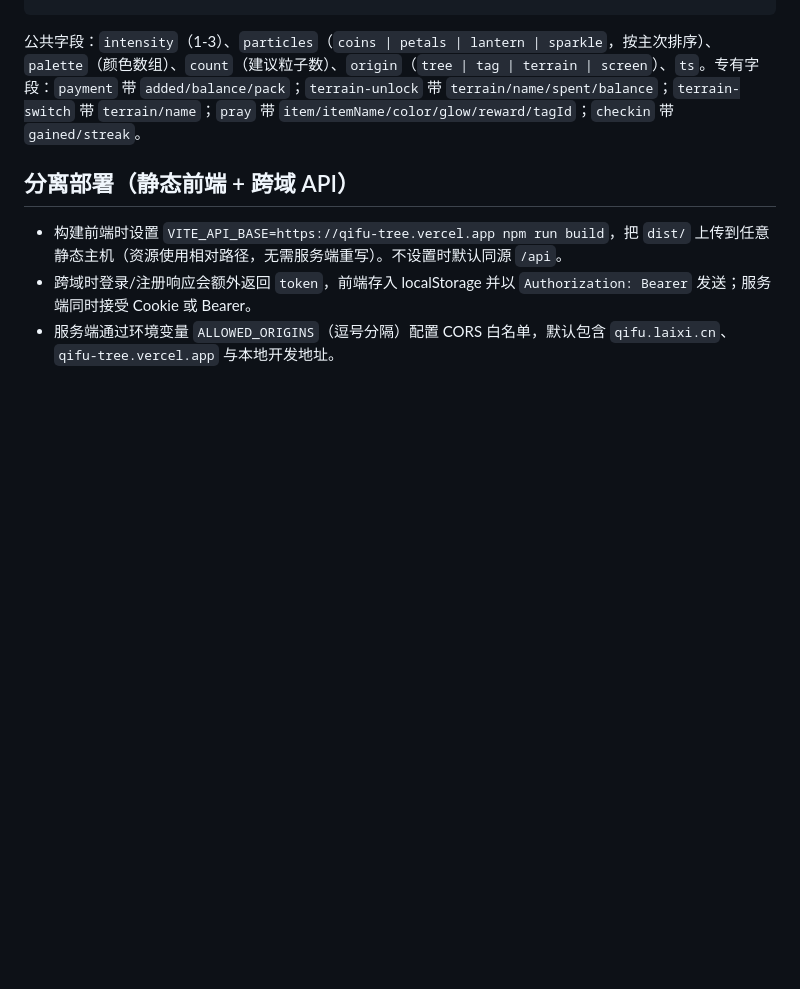
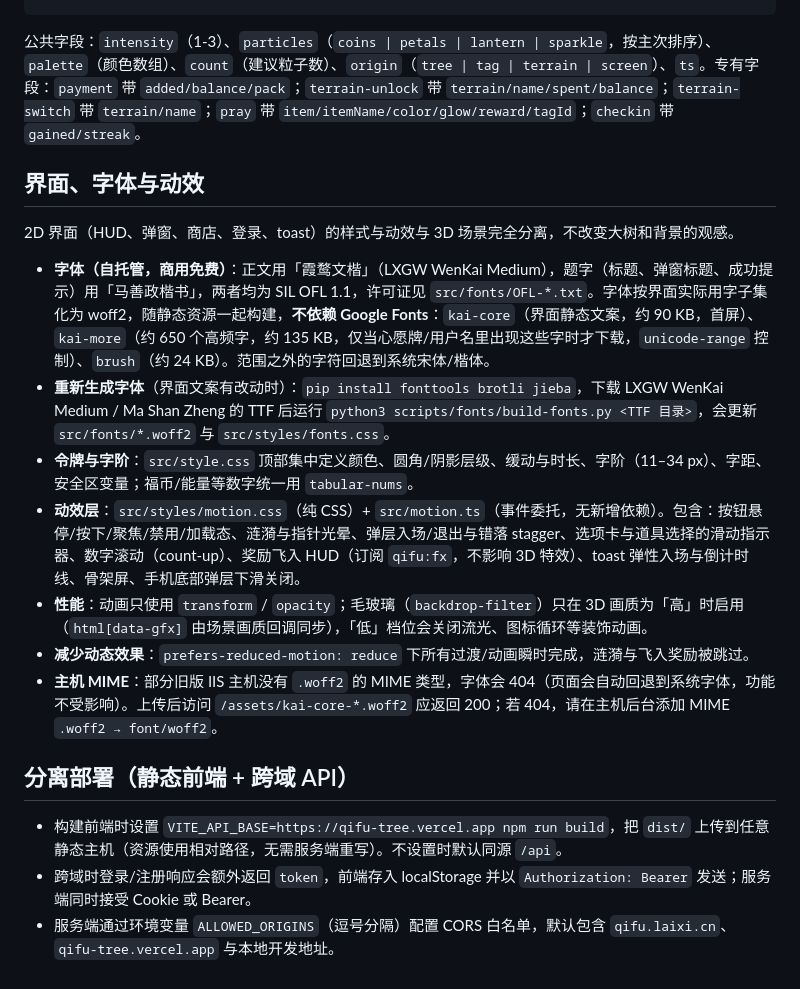
Before and after one commit to Zhanhaocheng/qifu-tree, a Markdown page: README.md, the part around the change. Rendered like a GitHub page; blank space fills up the shorter version.

Commit message:
Docs: UI, fonts and motion section in README

```diff
--- a/README.md
+++ b/README.md
@@ -98,6 +98,18 @@ window.addEventListener('qifu:fx', (e) => {
 公共字段：`intensity`（1-3）、`particles`（`coins | petals | lantern | sparkle`，按主次排序）、`palette`（颜色数组）、`count`（建议粒子数）、`origin`（`tree | tag | terrain | screen`）、`ts`。专有字段：`payment` 带 `added/balance/pack`；`terrain-unlock` 带 `terrain/name/spent/balance`；`terrain-switch` 带 `terrain/name`；`pray` 带 `item/itemName/color/glow/reward/tagId`；`checkin` 带 `gained/streak`。
 
 
+## 界面、字体与动效
+
+2D 界面（HUD、弹窗、商店、登录、toast）的样式与动效与 3D 场景完全分离，不改变大树和背景的观感。
+
+- **字体（自托管，商用免费）**：正文用「霞鹜文楷」（LXGW WenKai Medium），题字（标题、弹窗标题、成功提示）用「马善政楷书」，两者均为 SIL OFL 1.1，许可证见 `src/fonts/OFL-*.txt`。字体按界面实际用字子集化为 woff2，随静态资源一起构建，**不依赖 Google Fonts**：`kai-core`（界面静态文案，约 90 KB，首屏）、`kai-more`（约 650 个高频字，约 135 KB，仅当心愿牌/用户名里出现这些字时才下载，`unicode-range` 控制）、`brush`（约 24 KB）。范围之外的字符回退到系统宋体/楷体。
+- **重新生成字体**（界面文案有改动时）：`pip install fonttools brotli jieba`，下载 LXGW WenKai Medium / Ma Shan Zheng 的 TTF 后运行 `python3 scripts/fonts/build-fonts.py <TTF 目录>`，会更新 `src/fonts/*.woff2` 与 `src/styles/fonts.css`。
+- **令牌与字阶**：`src/style.css` 顶部集中定义颜色、圆角/阴影层级、缓动与时长、字阶（11–34 px）、字距、安全区变量；福币/能量等数字统一用 `tabular-nums`。
+- **动效层**：`src/styles/motion.css`（纯 CSS）+ `src/motion.ts`（事件委托，无新增依赖）。包含：按钮悬停/按下/聚焦/禁用/加载态、涟漪与指针光晕、弹层入场/退出与错落 stagger、选项卡与道具选择的滑动指示器、数字滚动（count-up）、奖励飞入 HUD（订阅 `qifu:fx`，不影响 3D 特效）、toast 弹性入场与倒计时线、骨架屏、手机底部弹层下滑关闭。
+- **性能**：动画只使用 `transform` / `opacity`；毛玻璃（`backdrop-filter`）只在 3D 画质为「高」时启用（`html[data-gfx]` 由场景画质回调同步），「低」档位会关闭流光、图标循环等装饰动画。
+- **减少动态效果**：`prefers-reduced-motion: reduce` 下所有过渡/动画瞬时完成，涟漪与飞入奖励被跳过。
+- **主机 MIME**：部分旧版 IIS 主机没有 `.woff2` 的 MIME 类型，字体会 404（页面会自动回退到系统字体，功能不受影响）。上传后访问 `/assets/kai-core-*.woff2` 应返回 200；若 404，请在主机后台添加 MIME `.woff2 → font/woff2`。
+
 ## 分离部署（静态前端 + 跨域 API）
 
 - 构建前端时设置 `VITE_API_BASE=https://qifu-tree.vercel.app npm run build`，把 `dist/` 上传到任意静态主机（资源使用相对路径，无需服务端重写）。不设置时默认同源 `/api`。
```
